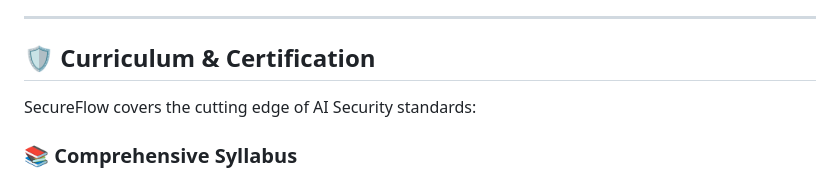
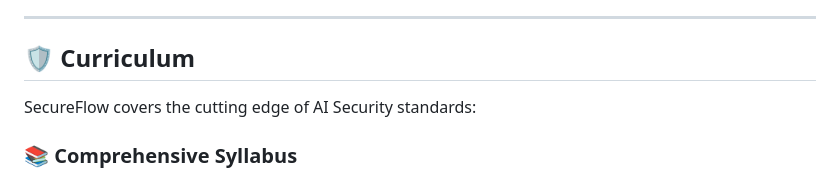
Before and after one commit to noname300989/SecureAILabs, a Markdown page: README.md, the part around the change. Rendered like a GitHub page.

Commit message:
Update Curriculum section in README
Removed 'Certification' from the Curriculum section.

```diff
--- a/README.md
+++ b/README.md
@@ -118,7 +118,7 @@ The platform features distinct interface types to simulate different attack vect
 
 ---
 
-## 🛡️ Curriculum & Certification
+## 🛡️ Curriculum
 
 SecureFlow covers the cutting edge of AI Security standards:
 
```
